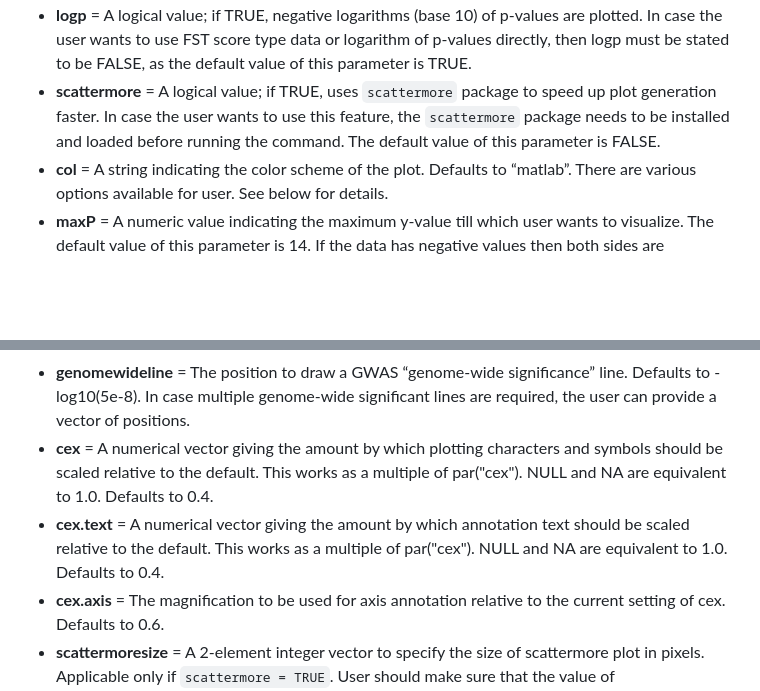
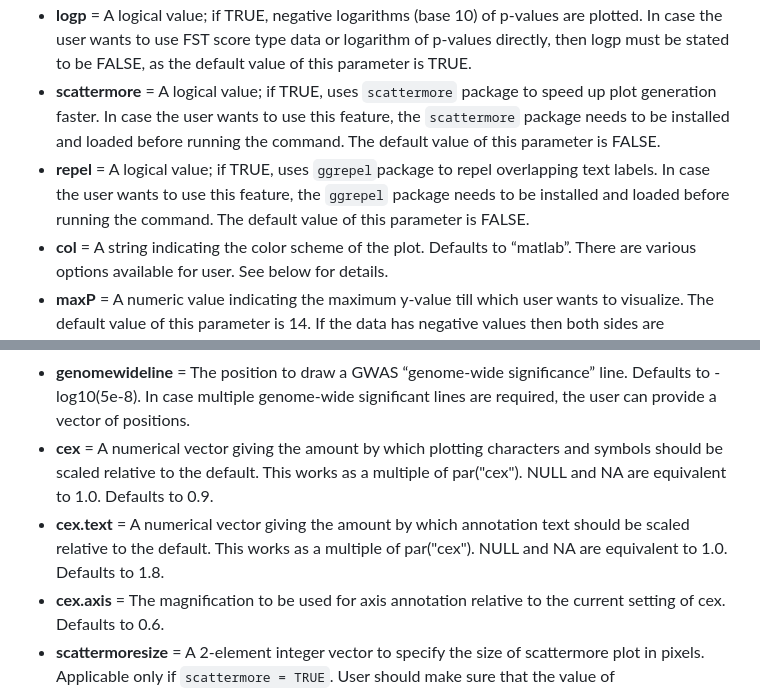
Before and after one commit to kaustubhad/fastman, a Markdown page: README.md, 2 parts joined by grey strips. GitHub-like rendering; blank space fills up the shorter version.

````diff
--- a/README.md
+++ b/README.md
@@ -127,6 +127,7 @@ fastman_gg (m, chr = "CHR", bp = "BP", p = "P", snp, chrlabs, speedup=TRUE, logp
 * **speedup** = A logical value; if TRUE, the function employs the faster method where input values at the extreme 0.2% are rounded to 3 digits, and the rest is rounded to 2 digits. The default value of this parameter is TRUE.
 * **logp**	= A logical value; if TRUE, negative logarithms (base 10) of p-values are plotted. In case the user wants to use FST score type data or logarithm of p-values directly, then logp must be stated to be FALSE, as the default value of this parameter is TRUE.
 * **scattermore** = A logical value; if TRUE, uses ```scattermore``` package to speed up plot generation faster. In case the user wants to use this feature, the ``scattermore`` package needs to be installed and loaded before running the command. The default value of this parameter is FALSE.
+* **repel**     = A logical value; if TRUE, uses ```ggrepel```package to repel overlapping text labels. In case the user wants to use this feature, the ```ggrepel``` package needs to be installed and loaded before running the command. The default value of this parameter is FALSE.
 * **col**	= A string indicating the color scheme of the plot. Defaults to “matlab”. There are various options available for user. See below for details.
 * **maxP**	= A numeric value indicating the maximum y-value till which user wants to visualize. The default value of this parameter is 14. If the data has negative values then both sides are truncated till the absolute value of the parameter. The user can provide NULL as input if truncation is not required.
 * **sortchr**	= A logical value; if TRUE, the table is sorted by chromosome number before plotting. If not specified by user, the function takes default value TRUE.
@@ -146,8 +147,8 @@ fastman_gg (m, chr = "CHR", bp = "BP", p = "P", snp, chrlabs, speedup=TRUE, logp
 * **baseline**	= The position to draw a baseline in black. Defaults to NULL, as a typical manhattan plot already has a baseline at y=0. In case the data has a left tail (e.g. two-sided scoes) the user might want to provide a baseline position for reference. In case multiple baselines are required, the user can provide a vector of positions.
 * **suggestiveline**	= The position to draw a GWAS "suggestive significance" line. Defaults to -log10(1e-5). In case multiple suggestive lines are required, the user can provide a vector of positions.
 * **genomewideline**	= The position to draw a GWAS “genome-wide significance” line. Defaults to -log10(5e-8). In case multiple genome-wide significant lines are required, the user can provide a vector of positions.
-* **cex** = A numerical vector giving the amount by which plotting characters and symbols should be scaled relative to the default. This works as a multiple of par("cex"). NULL and NA are equivalent to 1.0. Defaults to 0.4.
-* **cex.text** = A numerical vector giving the amount by which annotation text should be scaled relative to the default. This works as a multiple of par("cex"). NULL and NA are equivalent to 1.0. Defaults to 0.4.
+* **cex** = A numerical vector giving the amount by which plotting characters and symbols should be scaled relative to the default. This works as a multiple of par("cex"). NULL and NA are equivalent to 1.0. Defaults to 0.9.
+* **cex.text** = A numerical vector giving the amount by which annotation text should be scaled relative to the default. This works as a multiple of par("cex"). NULL and NA are equivalent to 1.0. Defaults to 1.8.
 * **cex.axis**	= The magnification to be used for axis annotation relative to the current setting of cex. Defaults to 0.6.
 * **scattermoresize** = A 2-element integer vector to specify the size of scattermore plot in pixels. Applicable only if ```scattermore = TRUE```. User should make sure that the value of ```scattermoresize``` parameter matches with the desired size of final image output for best quality plots. Defaults to c(3000,1800).
 * **xlab**	= A label for the x axis, defaults to a description of x.
````
